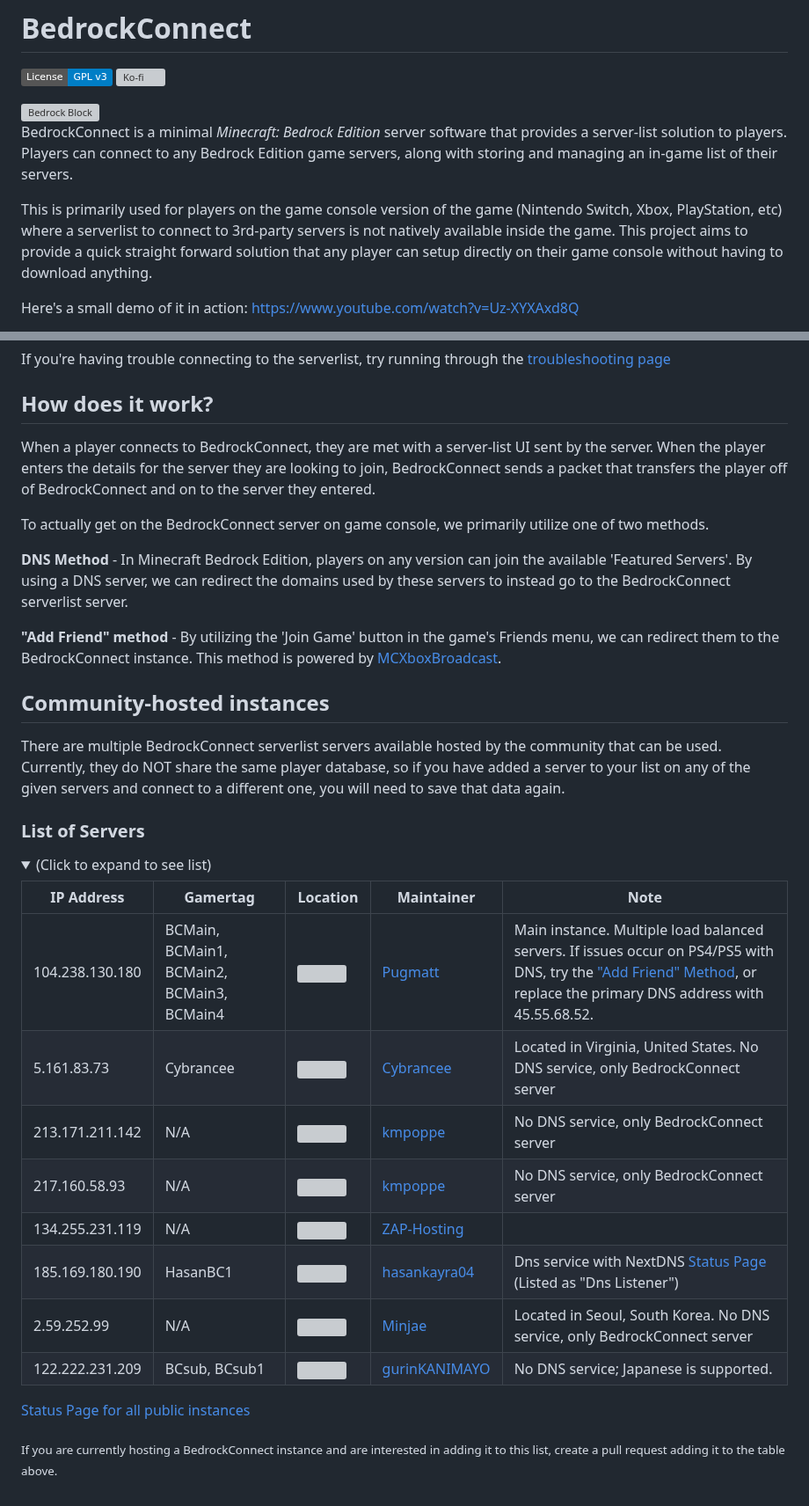
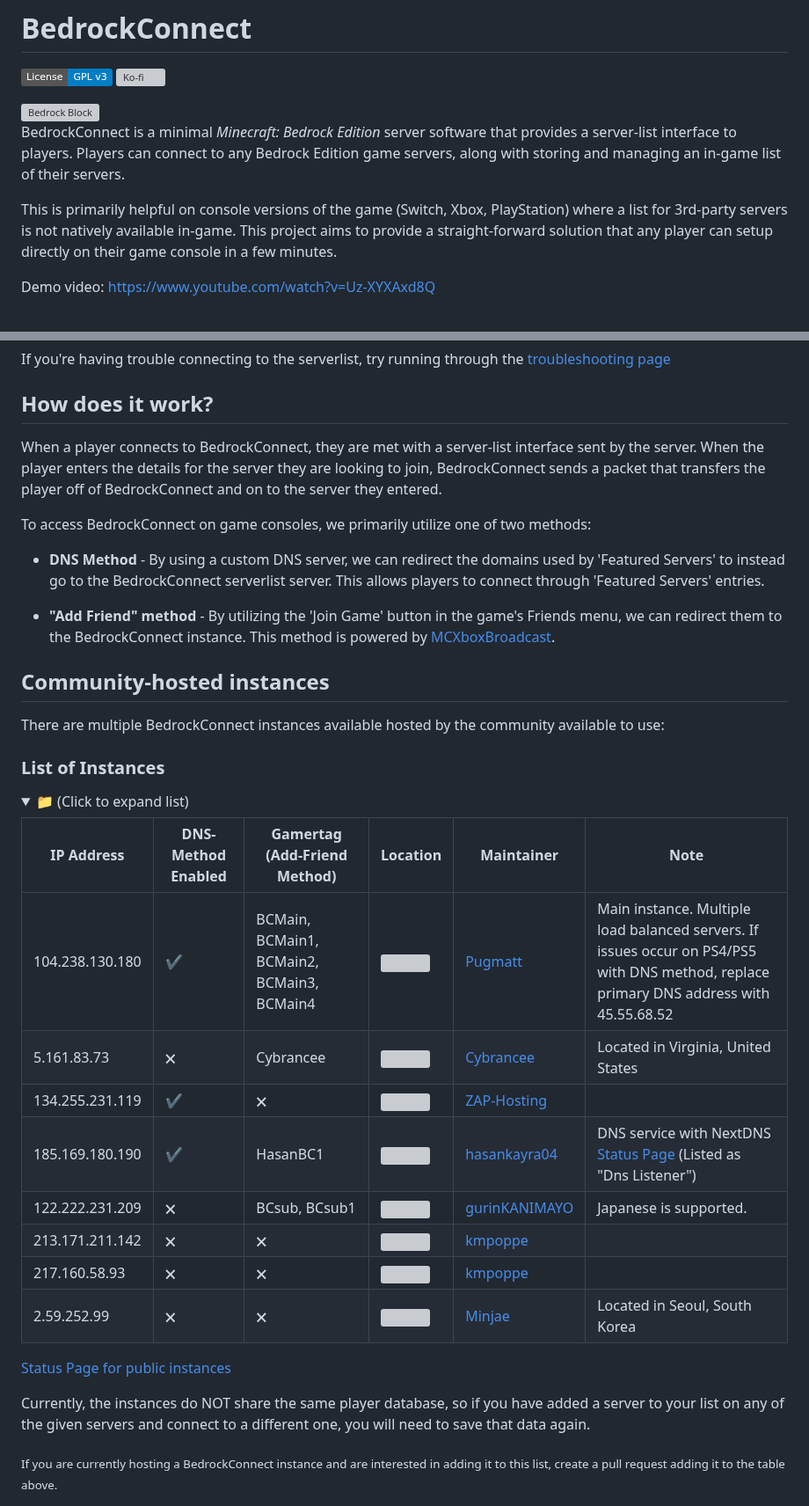
Before and after one commit to Pugmatt/BedrockConnect, a Markdown page: README.md, 2 parts joined by grey strips. Shown at 88% size. GitHub-like rendering; folded sections open; badges without logos; grey boxes are pictures that could not be loaded.

Commit message:
Further README refactoring

```diff
--- a/README.md
+++ b/README.md
@@ -6,9 +6,9 @@
 <img src="https://i.imgur.com/H9zVzGT.png" alt="Bedrock Block" align="right" width="200">
 
 
-BedrockConnect is a minimal *Minecraft: Bedrock Edition* server software that provides a server-list solution to players. Players can connect to any Bedrock Edition game servers, along with storing and managing an in-game list of their servers.
+BedrockConnect is a minimal *Minecraft: Bedrock Edition* server software that provides a server-list interface to players. Players can connect to any Bedrock Edition game servers, along with storing and managing an in-game list of their servers.
 
-This is primarily used for players on the game console version of the game (Nintendo Switch, Xbox, PlayStation, etc) where a serverlist to connect to 3rd-party servers is not natively available inside the game. This project aims to provide a quick straight forward solution that any player can setup directly on their game console without having to download anything.
+This is primarily helpful on console versions of the game (Switch, Xbox, PlayStation) where a list for 3rd-party servers is not natively available in-game. This project aims to provide a straight-forward solution that any player can setup directly on their game console in a few minutes.
 
-Here's a small demo of it in action: https://www.youtube.com/watch?v=Uz-XYXAxd8Q
+Demo video: https://www.youtube.com/watch?v=Uz-XYXAxd8Q
 
@@ -112,35 +112,37 @@ If you're having trouble connecting to the serverlist, try running through the [
 
 ## How does it work?
 
-When a player connects to BedrockConnect, they are met with a server-list UI sent by the server. When the player enters the details for the server they are looking to join, BedrockConnect sends a packet that transfers the player off of BedrockConnect and on to the server they entered.
+When a player connects to BedrockConnect, they are met with a server-list interface sent by the server. When the player enters the details for the server they are looking to join, BedrockConnect sends a packet that transfers the player off of BedrockConnect and on to the server they entered.
 
-To actually get on the BedrockConnect server on game console, we primarily utilize one of two methods.
+To access BedrockConnect on game consoles, we primarily utilize one of two methods:
 
-**DNS Method** - In Minecraft Bedrock Edition, players on any version can join the available 'Featured Servers'. By using a DNS server, we can redirect the domains used by these servers to instead go to the BedrockConnect serverlist server.
+- **DNS Method** - By using a custom DNS server, we can redirect the domains used by 'Featured Servers' to instead go to the BedrockConnect serverlist server. This allows players to connect through 'Featured Servers' entries.
 
-**"Add Friend" method** - By utilizing the 'Join Game' button in the game's Friends menu, we can redirect them to the BedrockConnect instance. This method is powered by [MCXboxBroadcast](https://github.com/rtm516/MCXboxBroadcast).
+- **"Add Friend" method** - By utilizing the 'Join Game' button in the game's Friends menu, we can redirect them to the BedrockConnect instance. This method is powered by [MCXboxBroadcast](https://github.com/rtm516/MCXboxBroadcast).
 
 ## Community-hosted instances
 
-There are multiple BedrockConnect serverlist servers available hosted by the community that can be used. Currently, they do NOT share the same player database, so if you have added a server to your list on any of the given servers and connect to a different one, you will need to save that data again.
+There are multiple BedrockConnect instances available hosted by the community available to use:
 
-### List of Servers
-<details><summary>(Click to expand to see list)</summary>
+### List of Instances
+<details><summary>📁 (Click to expand list)</summary>
 
-| IP Address | Gamertag | Location | Maintainer | Note |
-| ------------- | ------------- | ------------- | ------------- | ------------- |
-| 104.238.130.180 | BCMain, BCMain1, BCMain2, BCMain3, BCMain4 | <img src="https://flagicons.lipis.dev/flags/4x3/us.svg" height="20"> | [Pugmatt](https://github.com/Pugmatt) | Main instance. Multiple load balanced servers. If issues occur on PS4/PS5 with DNS, try the ["Add Friend" Method](#add-friend-method), or replace the primary DNS address with 45.55.68.52. |
-| 5.161.83.73 | Cybrancee | <img src="https://flagicons.lipis.dev/flags/4x3/us.svg" height="20"> | [Cybrancee](https://github.com/cybrancee) |  Located in Virginia, United States. No DNS service, only BedrockConnect server  |
-| 213.171.211.142 | N/A | <img src="https://flagicons.lipis.dev/flags/4x3/gb.svg" height="20"> | [kmpoppe](https://github.com/kmpoppe) | No DNS service, only BedrockConnect server  |
-| 217.160.58.93 | N/A | <img src="https://flagicons.lipis.dev/flags/4x3/de.svg" height="20"> | [kmpoppe](https://github.com/kmpoppe) | No DNS service, only BedrockConnect server |
-| 134.255.231.119 | N/A | <img src="https://flagicons.lipis.dev/flags/4x3/de.svg" height="20"> | [ZAP-Hosting](https://github.com/zaphosting) |  |
-| 185.169.180.190 | HasanBC1 | <img src="https://flagicons.lipis.dev/flags/4x3/tr.svg" height="20"> | [hasankayra04](https://github.com/hasankayra04) | Dns service with NextDNS [Status Page](https://status.hasankayra04.com) (Listed as "Dns Listener") |
-| 2.59.252.99 | N/A | <img src="https://flagicons.lipis.dev/flags/4x3/kr.svg" height="20"> | [Minjae](https://github.com/minj-ae) | Located in Seoul, South Korea. No DNS service, only BedrockConnect server |
-| 122.222.231.209 | BCsub, BCsub1 | <img src="https://flagicons.lipis.dev/flags/4x3/jp.svg" height="20"> | [gurinKANIMAYO](https://github.com/gurinKANIMAYO) |  No DNS service; Japanese is supported. |
+| IP Address | DNS-Method Enabled | Gamertag (Add-Friend Method) | Location | Maintainer | Note |
+| ------------- | ------------- | ------------- | ------------- | ------------- | ------------- |
+| 104.238.130.180 | ✔️ | BCMain, BCMain1, BCMain2, BCMain3, BCMain4 | <img src="https://flagicons.lipis.dev/flags/4x3/us.svg" height="20"> | [Pugmatt](https://github.com/Pugmatt) | Main instance. Multiple load balanced servers. If issues occur on PS4/PS5 with DNS method, replace primary DNS address with 45.55.68.52 |
+| 5.161.83.73 | 🗙 | Cybrancee | <img src="https://flagicons.lipis.dev/flags/4x3/us.svg" height="20"> | [Cybrancee](https://github.com/cybrancee) |  Located in Virginia, United States  |
+| 134.255.231.119 | ✔️ | 🗙 | <img src="https://flagicons.lipis.dev/flags/4x3/de.svg" height="20"> | [ZAP-Hosting](https://github.com/zaphosting) |  |
+| 185.169.180.190 | ✔️ | HasanBC1 | <img src="https://flagicons.lipis.dev/flags/4x3/tr.svg" height="20"> | [hasankayra04](https://github.com/hasankayra04) | DNS service with NextDNS [Status Page](https://status.hasankayra04.com) (Listed as "Dns Listener") |
+| 122.222.231.209 | 🗙 | BCsub, BCsub1 | <img src="https://flagicons.lipis.dev/flags/4x3/jp.svg" height="20"> | [gurinKANIMAYO](https://github.com/gurinKANIMAYO) |  Japanese is supported. |
+| 213.171.211.142 | 🗙 | 🗙 | <img src="https://flagicons.lipis.dev/flags/4x3/gb.svg" height="20"> | [kmpoppe](https://github.com/kmpoppe) |  |
+| 217.160.58.93 | 🗙 | 🗙 | <img src="https://flagicons.lipis.dev/flags/4x3/de.svg" height="20"> | [kmpoppe](https://github.com/kmpoppe) | |
+| 2.59.252.99 | 🗙 | 🗙 | <img src="https://flagicons.lipis.dev/flags/4x3/kr.svg" height="20"> | [Minjae](https://github.com/minj-ae) | Located in Seoul, South Korea |
 </details>
 
 
-[Status Page for all public instances](https://bcstatus.xyz/status/bedrock)
+[Status Page for public instances](https://bcstatus.xyz/status/bedrock)
+
+Currently, the instances do NOT share the same player database, so if you have added a server to your list on any of the given servers and connect to a different one, you will need to save that data again.
 
 <sub>If you are currently hosting a BedrockConnect instance and are interested in adding it to this list, create a pull request adding it to the table above.</sub>
 
```
Also changed, not shown: other parts of README.md (+1 -1 lines).
